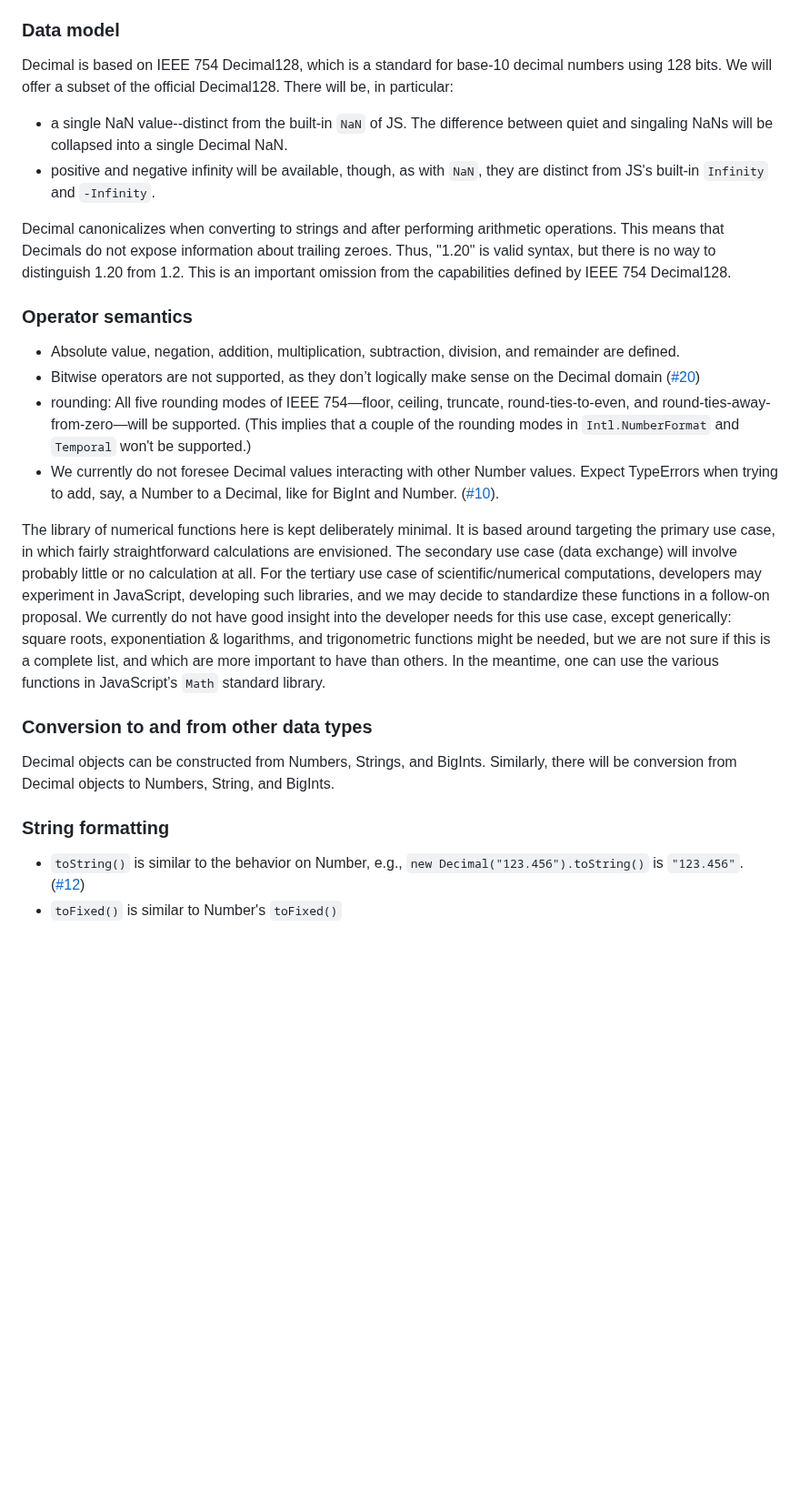
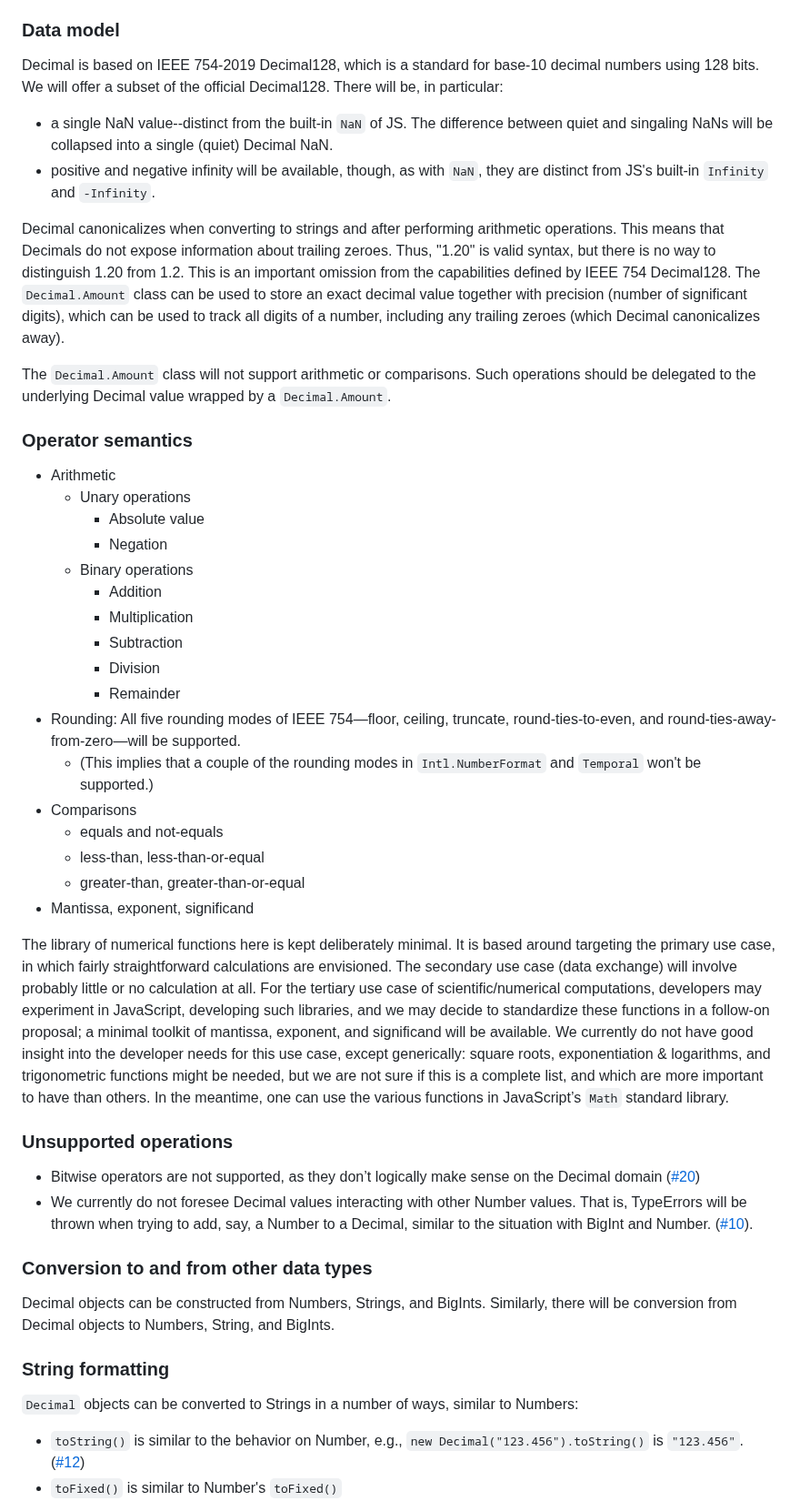
Before and after one commit to tc39/proposal-decimal, a Markdown page: README.md, the part around one of its changes. Shown at 91% size. GitHub-like rendering; blank space fills up the shorter version.

Commit message:
Add discussion of `Decimal.Amount`

```diff
--- a/README.md
+++ b/README.md
@@ -239,21 +238,41 @@ With Decimal we do not envision a new literal syntax. One could consider one, su
 
 ### Data model
 
-Decimal is based on IEEE 754 Decimal128, which is a standard for base-10 decimal numbers using 128 bits. We will offer a subset of the official Decimal128. There will be, in particular:
+Decimal is based on IEEE 754-2019 Decimal128, which is a standard for base-10 decimal numbers using 128 bits. We will offer a subset of the official Decimal128. There will be, in particular:
 
-- a single NaN value--distinct from the built-in `NaN` of JS. The difference between quiet and singaling NaNs will be collapsed into a single Decimal NaN.
+- a single NaN value--distinct from the built-in `NaN` of JS. The difference between quiet and singaling NaNs will be collapsed into a single (quiet) Decimal NaN.
 - positive and negative infinity will be available, though, as with `NaN`, they are distinct from JS's built-in `Infinity` and `-Infinity`.
 
-Decimal canonicalizes when converting to strings and after performing arithmetic operations. This means that Decimals do not expose information about trailing zeroes. Thus, "1.20" is valid syntax, but there is no way to distinguish 1.20 from 1.2. This is an important omission from the capabilities defined by IEEE 754 Decimal128.
+Decimal canonicalizes when converting to strings and after performing arithmetic operations. This means that Decimals do not expose information about trailing zeroes. Thus, "1.20" is valid syntax, but there is no way to distinguish 1.20 from 1.2. This is an important omission from the capabilities defined by IEEE 754 Decimal128. The `Decimal.Amount` class can be used to store an exact decimal value together with precision (number of significant digits), which can be used to track all digits of a number, including any trailing zeroes (which Decimal canonicalizes away).
+
+The `Decimal.Amount` class will not support arithmetic or comparisons. Such operations should be delegated to the underlying Decimal value wrapped by a `Decimal.Amount`.
 
 ### Operator semantics
 
-- Absolute value, negation, addition, multiplication, subtraction, division, and remainder are defined.
+- Arithmetic
+  - Unary operations
+    - Absolute value
+	- Negation
+  - Binary operations
+    - Addition
+	- Multiplication
+	- Subtraction
+	- Division
+	- Remainder
+- Rounding: All five rounding modes of IEEE 754—floor, ceiling, truncate, round-ties-to-even, and round-ties-away-from-zero—will be supported.
+  - (This implies that a couple of the rounding modes in `Intl.NumberFormat` and `Temporal` won't be supported.)
+- Comparisons
+  - equals and not-equals
+  - less-than, less-than-or-equal
+  - greater-than, greater-than-or-equal
+- Mantissa, exponent, significand
+
+The library of numerical functions here is kept deliberately minimal. It is based around targeting the primary use case, in which fairly straightforward calculations are envisioned. The secondary use case (data exchange) will involve probably little or no calculation at all. For the tertiary use case of scientific/numerical computations, developers may experiment in JavaScript, developing such libraries, and we may decide to standardize these functions in a follow-on proposal; a minimal toolkit of mantissa, exponent, and significand will be available. We currently do not have good insight into the developer needs for this use case, except generically: square roots, exponentiation & logarithms, and trigonometric functions might be needed, but we are not sure if this is a complete list, and which are more important to have than others. In the meantime, one can use the various functions in JavaScript’s `Math` standard library.
+
+### Unsupported operations
+
 - Bitwise operators are not supported, as they don’t logically make sense on the Decimal domain ([#20](https://github.com/tc39/proposal-decimal/issues/20))
-- rounding: All five rounding modes of IEEE 754—floor, ceiling, truncate, round-ties-to-even, and round-ties-away-from-zero—will be supported. (This implies that a couple of the rounding modes in `Intl.NumberFormat` and `Temporal` won't be supported.)
-- We currently do not foresee Decimal values interacting with other Number values. Expect TypeErrors when trying to add, say, a Number to a Decimal, like for BigInt and Number. ([#10](https://github.com/tc39/proposal-decimal/issues/10)).
-
-The library of numerical functions here is kept deliberately minimal. It is based around targeting the primary use case, in which fairly straightforward calculations are envisioned. The secondary use case (data exchange) will involve probably little or no calculation at all. For the tertiary use case of scientific/numerical computations, developers may experiment in JavaScript, developing such libraries, and we may decide to standardize these functions in a follow-on proposal. We currently do not have good insight into the developer needs for this use case, except generically: square roots, exponentiation & logarithms, and trigonometric functions might be needed, but we are not sure if this is a complete list, and which are more important to have than others. In the meantime, one can use the various functions in JavaScript’s `Math` standard library.
+- We currently do not foresee Decimal values interacting with other Number values. That is, TypeErrors will be thrown when trying to add, say, a Number to a Decimal, similar to the situation with BigInt and Number. ([#10](https://github.com/tc39/proposal-decimal/issues/10)).
 
 ### Conversion to and from other data types
 
@@ -261,6 +280,8 @@ Decimal objects can be constructed from Numbers, Strings, and BigInts. Similarly
 
 ### String formatting
 
+`Decimal` objects can be converted to Strings in a number of ways, similar to Numbers:
+
 - `toString()` is similar to the behavior on Number, e.g., `new Decimal("123.456").toString()` is `"123.456"`. ([#12](https://github.com/tc39/proposal-decimal/issues/12))
 - `toFixed()` is similar to Number's `toFixed()`
 - `toPrecison()` is similar to Number's `toPrecision()`
```
Also changed, not shown: other parts of README.md (+13 -11 lines).
